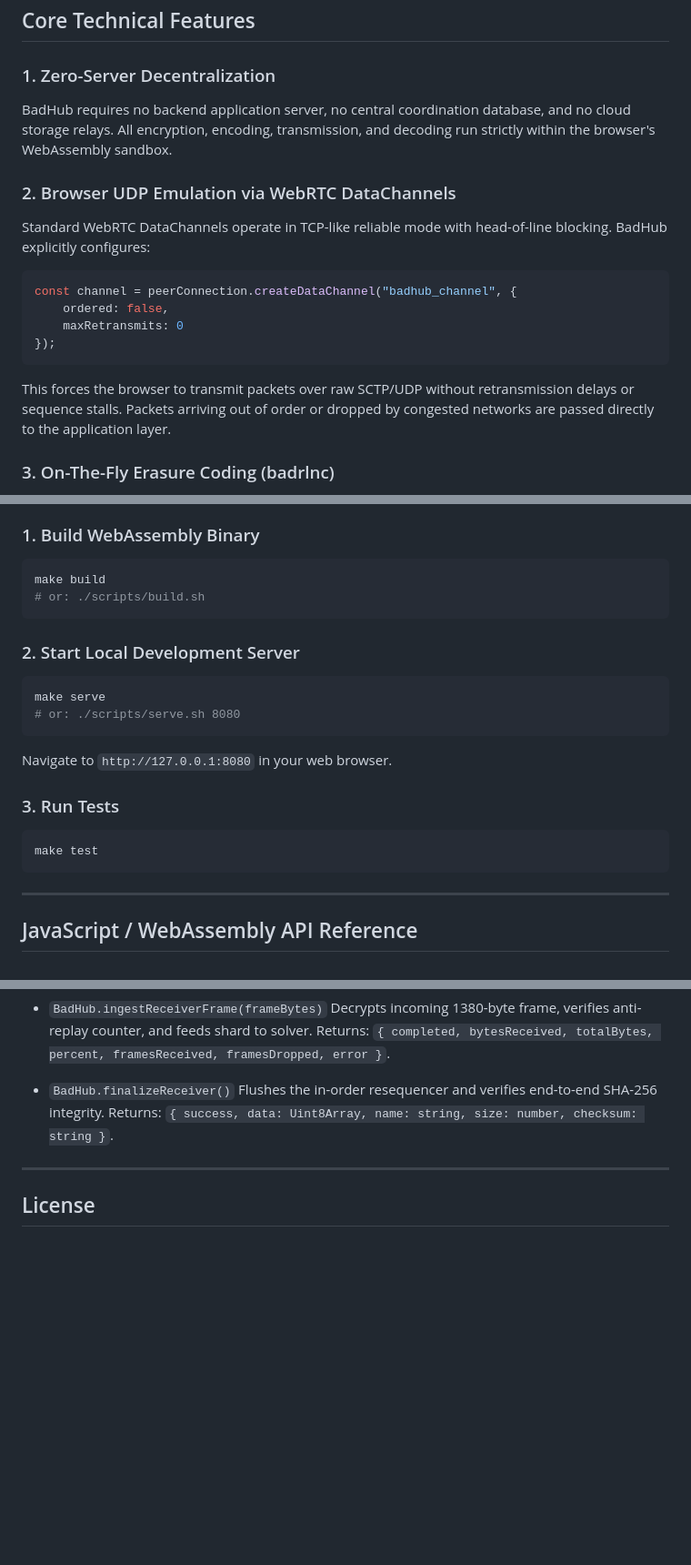
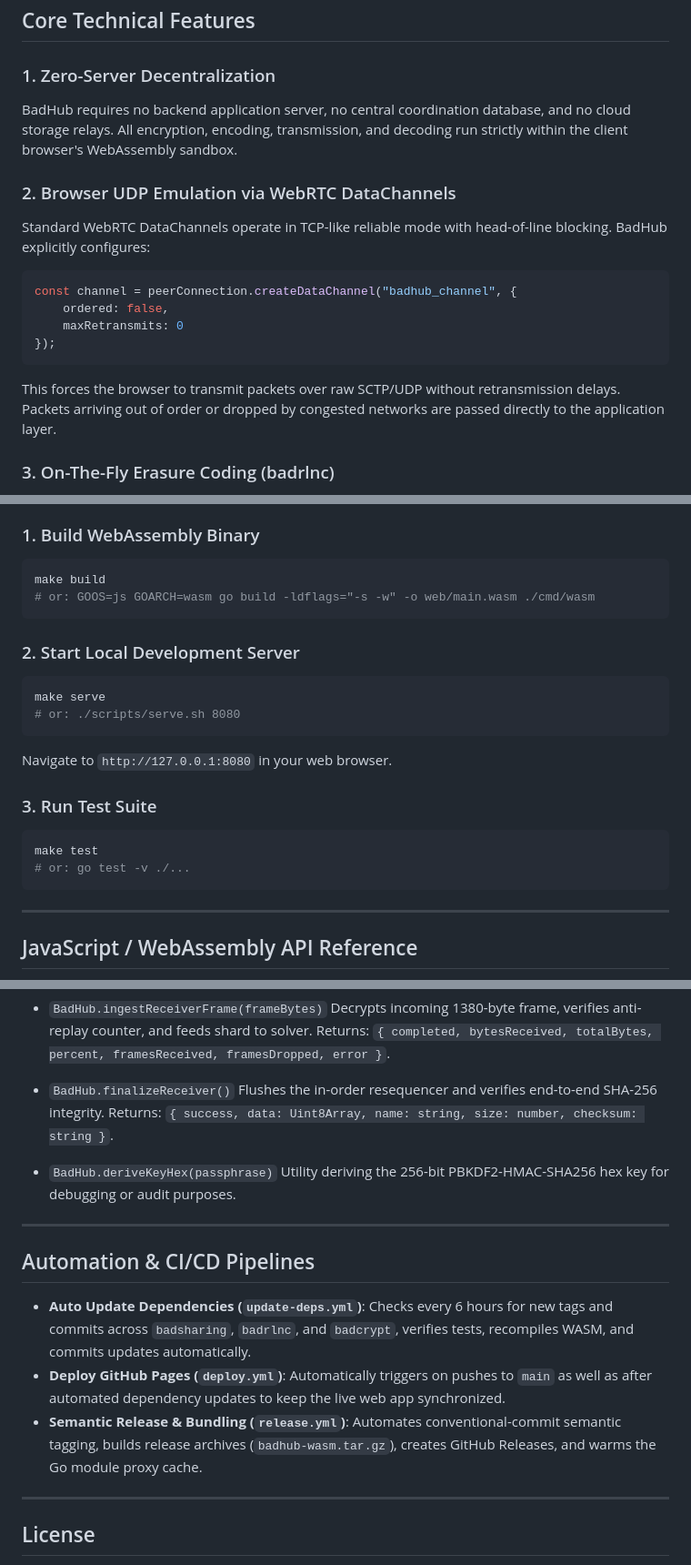
Before and after one commit to ihatemyfcklife/badhub, a Markdown page: README.md, 3 parts joined by grey strips. Shown at 91% size. GitHub-like rendering; blank space fills up the shorter version.

````diff
--- a/README.md
+++ b/README.md
@@ -51,7 +54,7 @@ Transfers operate directly between web browsers over WebRTC DataChannels configu
 ## Core Technical Features
 
 ### 1. Zero-Server Decentralization
-BadHub requires no backend application server, no central coordination database, and no cloud storage relays. All encryption, encoding, transmission, and decoding run strictly within the browser's WebAssembly sandbox.
+BadHub requires no backend application server, no central coordination database, and no cloud storage relays. All encryption, encoding, transmission, and decoding run strictly within the client browser's WebAssembly sandbox.
 
 ### 2. Browser UDP Emulation via WebRTC DataChannels
 Standard WebRTC DataChannels operate in TCP-like reliable mode with head-of-line blocking. BadHub explicitly configures:
@@ -61,7 +64,7 @@ const channel = peerConnection.createDataChannel("badhub_channel", {
     maxRetransmits: 0
 });
 ```
-This forces the browser to transmit packets over raw SCTP/UDP without retransmission delays or sequence stalls. Packets arriving out of order or dropped by congested networks are passed directly to the application layer.
+This forces the browser to transmit packets over raw SCTP/UDP without retransmission delays. Packets arriving out of order or dropped by congested networks are passed directly to the application layer.
 
 ### 3. On-The-Fly Erasure Coding (badrlnc)
 Rather than waiting for missing packets via TCP-style Automatic Repeat reQuest (ARQ), BadHub injects pseudo-random parity shards generated over a sliding window across GF(2). When a packet is lost, the incremental Gauss-Jordan linear solver reconstructs the missing data chunk the moment sufficient linear combinations arrive.
@@ -123,7 +141,7 @@ badhub/
 ### 1. Build WebAssembly Binary
 ```bash
 make build
-# or: ./scripts/build.sh
+# or: GOOS=js GOARCH=wasm go build -ldflags="-s -w" -o web/main.wasm ./cmd/wasm
 ```
 
 ### 2. Start Local Development Server
@@ -133,9 +151,10 @@ make serve
 ```
 Navigate to `http://127.0.0.1:8080` in your web browser.
 
-### 3. Run Tests
+### 3. Run Test Suite
 ```bash
 make test
+# or: go test -v ./...
 ```
 
 ---
@@ -169,6 +188,17 @@ The Go WebAssembly binary registers the `window.BadHub` global interface:
   Flushes the in-order resequencer and verifies end-to-end SHA-256 integrity.
   Returns: `{ success, data: Uint8Array, name: string, size: number, checksum: string }`.
 
+- `BadHub.deriveKeyHex(passphrase)`
+  Utility deriving the 256-bit PBKDF2-HMAC-SHA256 hex key for debugging or audit purposes.
+
+---
+
+## Automation & CI/CD Pipelines
+
+- **Auto Update Dependencies (`update-deps.yml`)**: Checks every 6 hours for new tags and commits across `badsharing`, `badrlnc`, and `badcrypt`, verifies tests, recompiles WASM, and commits updates automatically.
+- **Deploy GitHub Pages (`deploy.yml`)**: Automatically triggers on pushes to `main` as well as after automated dependency updates to keep the live web app synchronized.
+- **Semantic Release & Bundling (`release.yml`)**: Automates conventional-commit semantic tagging, builds release archives (`badhub-wasm.tar.gz`), creates GitHub Releases, and warms the Go module proxy cache.
+
 ---
 
 ## License
````
Also changed, not shown: other parts of README.md (+31 -13 lines).
